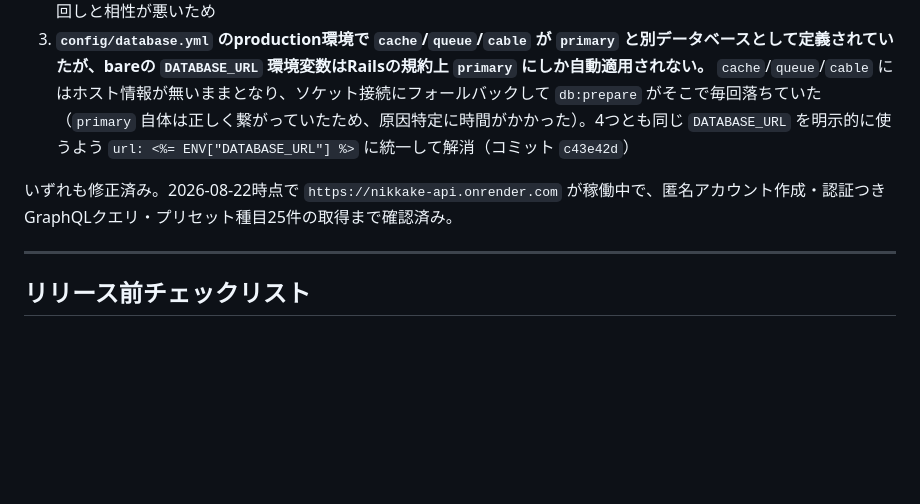
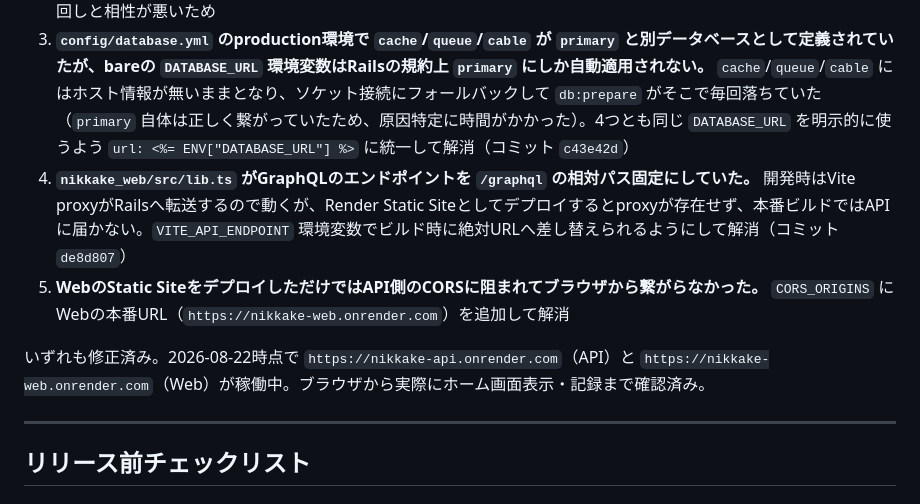
Before and after one commit to tatsuaki-sato/nikkake, a Markdown page: docs/QA.md, the part around the change. GitHub-like rendering; blank space fills up the shorter version.

```diff
--- a/docs/QA.md
+++ b/docs/QA.md
@@ -115,8 +115,10 @@ Flutter の実通信は未検証です。
 1. **DATABASE_URLのパスワードに `@` が含まれていて、URLとしてパース不能だった。** `postgres://user:pa@ss@host` のように `@` が2つ以上現れると、どこまでがパスワードか判別できずRailsが `URI::InvalidURIError` で起動時に落ちる。パスワード中の `@` を `%40` にURLエンコードして解消。デプロイ時に使う接続文字列は毎回このエンコードが必要（Supabase側はパスワードを生成する際に記号を含めることがある）
 2. **SupabaseのDirect connection（`db.xxx.supabase.co`）がIPv6アドレスにしか解決されず、RenderからはIPv6の発信接続ができず `Network is unreachable` で落ちた。** SupabaseのSession pooler（`aws-0-<region>.pooler.supabase.com`、ユーザー名は `postgres.<project-ref>` 形式）に切り替えて解消。Transaction poolerではなくSession poolerを使う理由は、RailsのPrepared StatementがTransaction poolerのコネクション使い回しと相性が悪いため
 3. **`config/database.yml` のproduction環境で `cache`/`queue`/`cable` が `primary` と別データベースとして定義されていたが、bareの `DATABASE_URL` 環境変数はRailsの規約上 `primary` にしか自動適用されない。** `cache`/`queue`/`cable` にはホスト情報が無いままとなり、ソケット接続にフォールバックして `db:prepare` がそこで毎回落ちていた（`primary` 自体は正しく繋がっていたため、原因特定に時間がかかった）。4つとも同じ `DATABASE_URL` を明示的に使うよう `url: <%= ENV["DATABASE_URL"] %>` に統一して解消（コミット `c43e42d`）
+4. **`nikkake_web/src/lib.ts` がGraphQLのエンドポイントを `/graphql` の相対パス固定にしていた。** 開発時はVite proxyがRailsへ転送するので動くが、Render Static Siteとしてデプロイするとproxyが存在せず、本番ビルドではAPIに届かない。`VITE_API_ENDPOINT` 環境変数でビルド時に絶対URLへ差し替えられるようにして解消（コミット `de8d807`）
+5. **WebのStatic SiteをデプロイしただけではAPI側のCORSに阻まれてブラウザから繋がらなかった。** `CORS_ORIGINS` にWebの本番URL（`https://nikkake-web.onrender.com`）を追加して解消
 
-いずれも修正済み。2026-08-22時点で `https://nikkake-api.onrender.com` が稼働中で、匿名アカウント作成・認証つきGraphQLクエリ・プリセット種目25件の取得まで確認済み。
+いずれも修正済み。2026-08-22時点で `https://nikkake-api.onrender.com`（API）と `https://nikkake-web.onrender.com`（Web）が稼働中。ブラウザから実際にホーム画面表示・記録まで確認済み。
 
 ---
 
```
Also changed, not shown: docs/ROADMAP.md (+2 -2 lines).
